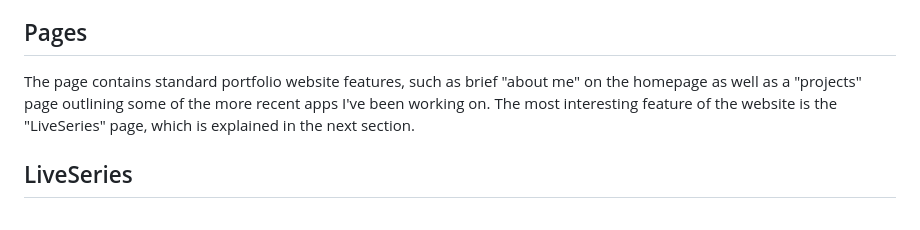
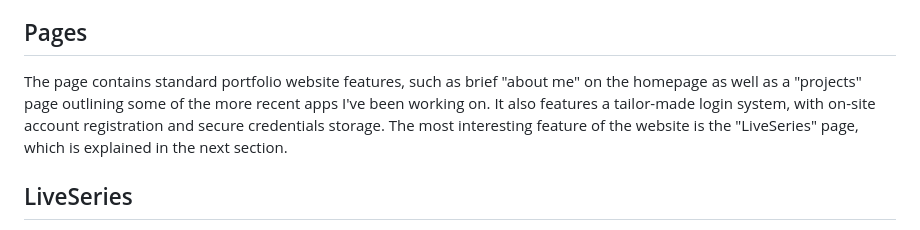
Before and after one commit to kguzek/guzek-uk-website, a Markdown page: README.md, the part around the change. Drawn GitHub-style.

```diff
--- a/README.md
+++ b/README.md
@@ -10,7 +10,7 @@ It serves as a showcase of projects as well as the homepage of [LiveSeries](http
 
 ## Pages
 
-The page contains standard portfolio website features, such as brief "about me" on the homepage as well as a "projects" page outlining some of the more recent apps I've been working on. The most interesting feature of the website is the "LiveSeries" page, which is explained in the next section.
+The page contains standard portfolio website features, such as brief "about me" on the homepage as well as a "projects" page outlining some of the more recent apps I've been working on. It also features a tailor-made login system, with on-site account registration and secure credentials storage. The most interesting feature of the website is the "LiveSeries" page, which is explained in the next section.
 
 ## LiveSeries
 
```
